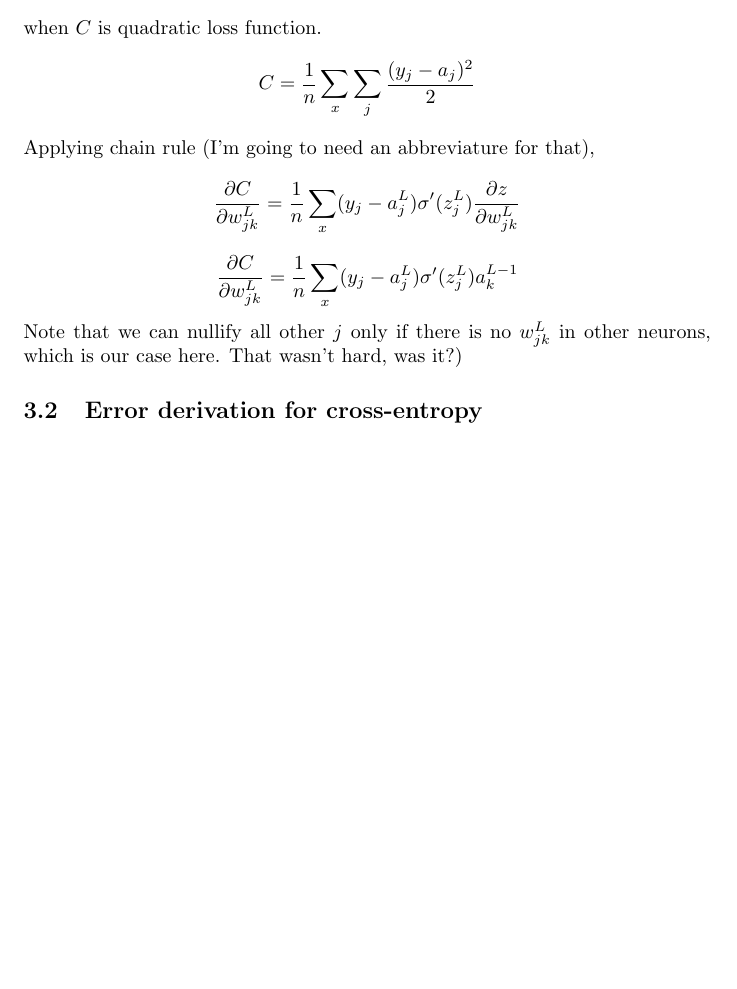
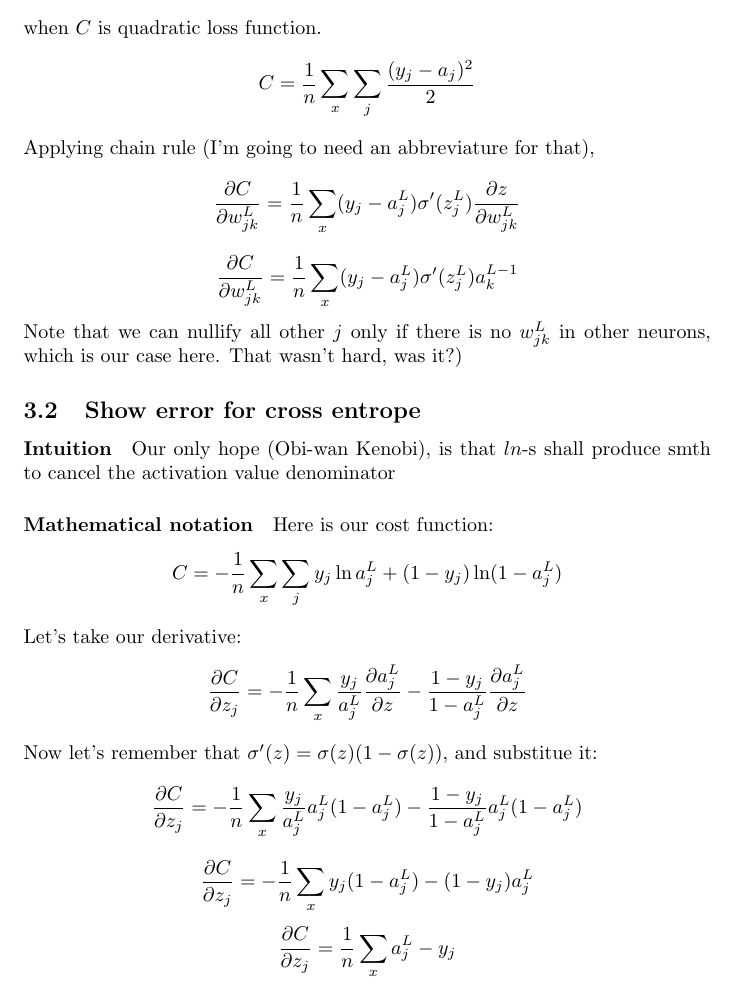
Before and after one commit to Loiisso/Study, a LaTeX document (NeuralNetworks/chap_3_theory/chap_3_theory.tex): part of page 4 of 4, cut so that both start at the same text, the shorter picture padded with empty space. Compiled offline with pdfLaTeX.

Commit message:
solve error for cross-entropy

```diff
--- a/NeuralNetworks/chap_3_theory/chap_3_theory.tex
+++ b/NeuralNetworks/chap_3_theory/chap_3_theory.tex
@@ -78,6 +78,18 @@ $$ \frac{\partial C}{\partial w^L_{jk}} = \frac{1}{n} \sum_x (y_j - a^L_j) \sigm
 Note that we can nullify all other $j$ only if there is no $w^L_{jk}$ in other neurons, which is our case here.
 That wasn't hard, was it?)
 
-\subsection{Error derivation for cross-entropy}
+
+\subsection{Show error for cross entrope}
+\paragraph{Intuition}
+Our only hope (Obi-wan Kenobi), is that $ln$-s shall produce smth to cancel the activation value denominator
+\paragraph{Mathematical notation}
+Here is our cost function:
+$$C = -\frac{1}{n} \sum_x \sum_j y_j \ln a^L_j + (1-y_j) \ln (1-a^L_j)$$
+Let's take our derivative:
+$$\frac{\partial C}{\partial z_j} = -\frac{1}{n} \sum_x \frac{y_j}{a^L_j} \frac{\partial a^L_j}{\partial z}- \frac{1-y_j}{1-a^L_j} \frac{\partial a^L_j}{\partial z}$$
+Now let's remember that $\sigma'(z) = \sigma(z)(1 - \sigma(z))$, and substitue it:
+$$\frac{\partial C}{\partial z_j} = -\frac{1}{n} \sum_x \frac{y_j}{a^L_j} a^L_j(1 - a^L_j) - \frac{1-y_j}{1-a^L_j} a^L_j(1 - a^L_j)$$
+$$\frac{\partial C}{\partial z_j} = -\frac{1}{n} \sum_x y_j(1 - a^L_j) - (1-y_j)a^L_j$$
+$$\frac{\partial C}{\partial z_j} = \frac{1}{n} \sum_x a^L_j - y_j$$
 
 \end{document}
```
